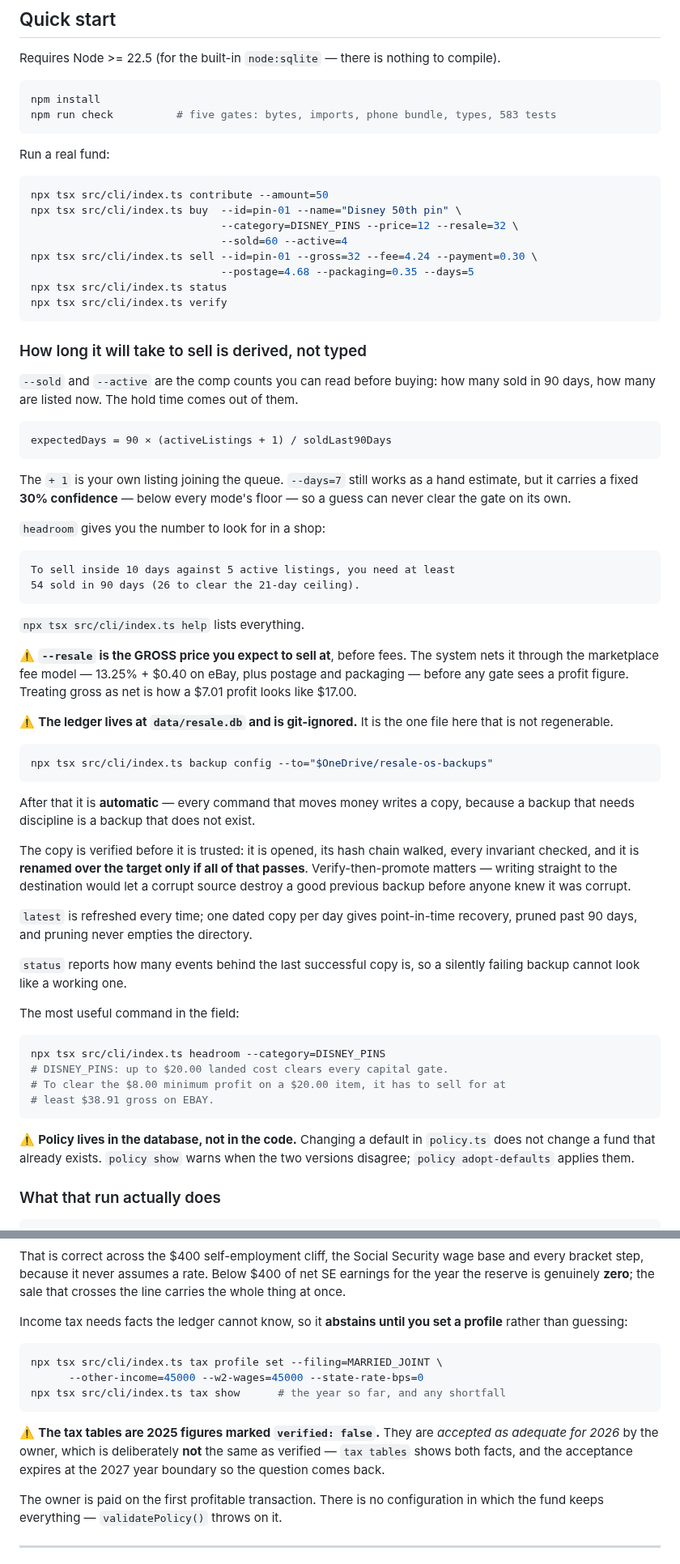
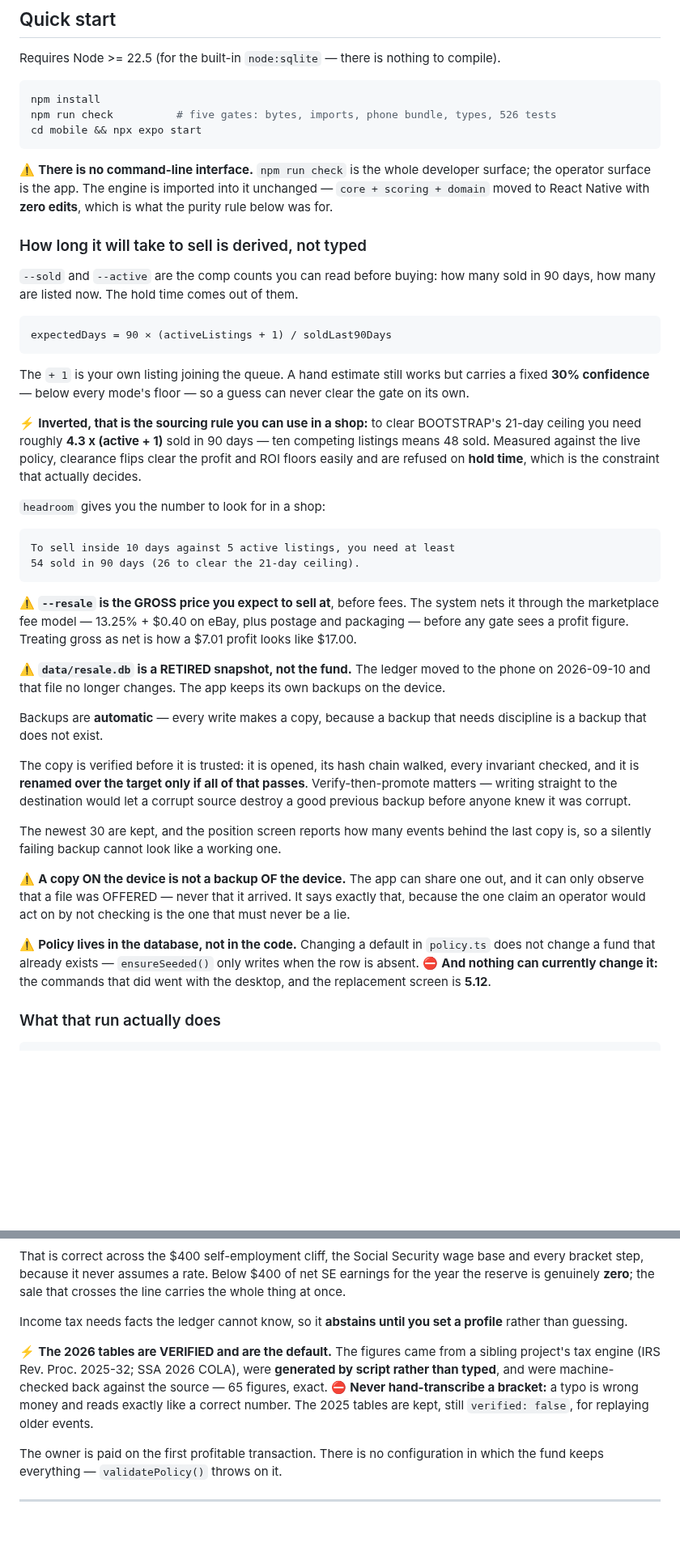
Before and after one commit to jsnyde03/resale-os, a Markdown page: README.md, 2 parts joined by grey strips. Shown at 81% size. Rendered like a GitHub page; blank space fills up the shorter version.

````diff
--- a/README.md
+++ b/README.md
@@ -43,21 +49,14 @@ Requires Node >= 22.5 (for the built-in `node:sqlite` — there is nothing to co
 
 ```bash
 npm install
-npm run check          # five gates: bytes, imports, phone bundle, types, 583 tests
+npm run check          # five gates: bytes, imports, phone bundle, types, 526 tests
+cd mobile && npx expo start
 ```
 
-Run a real fund:
-
-```bash
-npx tsx src/cli/index.ts contribute --amount=50
-npx tsx src/cli/index.ts buy  --id=pin-01 --name="Disney 50th pin" \
-                              --category=DISNEY_PINS --price=12 --resale=32 \
-                              --sold=60 --active=4
-npx tsx src/cli/index.ts sell --id=pin-01 --gross=32 --fee=4.24 --payment=0.30 \
-                              --postage=4.68 --packaging=0.35 --days=5
-npx tsx src/cli/index.ts status
-npx tsx src/cli/index.ts verify
-```
+⚠️ **There is no command-line interface.** `npm run check` is the whole
+developer surface; the operator surface is the app. The engine is imported into
+it unchanged — `core + scoring + domain` moved to React Native with **zero
+edits**, which is what the purity rule below was for.
 
 ### How long it will take to sell is derived, not typed
 
@@ -68,9 +67,15 @@ sold in 90 days, how many are listed now. The hold time comes out of them.
 expectedDays = 90 × (activeListings + 1) / soldLast90Days
 ```
 
-The `+ 1` is your own listing joining the queue. `--days=7` still works as a hand
-estimate, but it carries a fixed **30% confidence** — below every mode's floor —
-so a guess can never clear the gate on its own.
+The `+ 1` is your own listing joining the queue. A hand estimate still works but
+carries a fixed **30% confidence** — below every mode's floor — so a guess can
+never clear the gate on its own.
+
+⚡ **Inverted, that is the sourcing rule you can use in a shop:** to clear
+BOOTSTRAP's 21-day ceiling you need roughly **4.3 x (active + 1)** sold in 90
+days — ten competing listings means 48 sold. Measured against the live policy,
+clearance flips clear the profit and ROI floors easily and are refused on **hold
+time**, which is the constraint that actually decides.
 
 `headroom` gives you the number to look for in a shop:
 
@@ -79,21 +84,16 @@ To sell inside 10 days against 5 active listings, you need at least
 54 sold in 90 days (26 to clear the 21-day ceiling).
 ```
 
-`npx tsx src/cli/index.ts help` lists everything.
-
 ⚠️ **`--resale` is the GROSS price you expect to sell at**, before fees. The
 system nets it through the marketplace fee model — 13.25% + $0.40 on eBay, plus
 postage and packaging — before any gate sees a profit figure. Treating gross as
 net is how a $7.01 profit looks like $17.00.
 
-⚠️ **The ledger lives at `data/resale.db` and is git-ignored.** It is the one
-file here that is not regenerable.
+⚠️ **`data/resale.db` is a RETIRED snapshot, not the fund.** The ledger moved to
+the phone on 2026-09-10 and that file no longer changes. The app keeps its own
+backups on the device.
 
-```bash
-npx tsx src/cli/index.ts backup config --to="$OneDrive/resale-os-backups"
-```
-
-After that it is **automatic** — every command that moves money writes a copy,
+Backups are **automatic** — every write makes a copy,
 because a backup that needs discipline is a backup that does not exist.
 
 The copy is verified before it is trusted: it is opened, its hash chain walked,
@@ -102,24 +102,18 @@ passes**. Verify-then-promote matters — writing straight to the destination
 would let a corrupt source destroy a good previous backup before anyone knew it
 was corrupt.
 
-`latest` is refreshed every time; one dated copy per day gives point-in-time
-recovery, pruned past 90 days, and pruning never empties the directory.
+The newest 30 are kept, and the position screen reports how many events behind
+the last copy is, so a silently failing backup cannot look like a working one.
 
-`status` reports how many events behind the last successful copy is, so a
-silently failing backup cannot look like a working one.
-
-The most useful command in the field:
-
-```bash
-npx tsx src/cli/index.ts headroom --category=DISNEY_PINS
-# DISNEY_PINS: up to $20.00 landed cost clears every capital gate.
-# To clear the $8.00 minimum profit on a $20.00 item, it has to sell for at
-# least $38.91 gross on EBAY.
-```
+⚠️ **A copy ON the device is not a backup OF the device.** The app can share one
+out, and it can only observe that a file was OFFERED — never that it arrived. It
+says exactly that, because the one claim an operator would act on by not
+checking is the one that must never be a lie.
 
 ⚠️ **Policy lives in the database, not in the code.** Changing a default in
-`policy.ts` does not change a fund that already exists. `policy show` warns when
-the two versions disagree; `policy adopt-defaults` applies them.
+`policy.ts` does not change a fund that already exists — `ensureSeeded()` only
+writes when the row is absent. ⛔ **And nothing can currently change it:** the
+commands that did went with the desktop, and the replacement screen is **5.12**.
 
 ### What that run actually does
 
@@ -230,18 +223,14 @@ SE earnings for the year the reserve is genuinely **zero**; the sale that
 crosses the line carries the whole thing at once.
 
 Income tax needs facts the ledger cannot know, so it **abstains until you set a
-profile** rather than guessing:
+profile** rather than guessing.
 
-```bash
-npx tsx src/cli/index.ts tax profile set --filing=MARRIED_JOINT \
-      --other-income=45000 --w2-wages=45000 --state-rate-bps=0
-npx tsx src/cli/index.ts tax show      # the year so far, and any shortfall
-```
-
-⚠️ **The tax tables are 2025 figures marked `verified: false`.** They are
-*accepted as adequate for 2026* by the owner, which is deliberately **not** the
-same as verified — `tax tables` shows both facts, and the acceptance expires at
-the 2027 year boundary so the question comes back.
+⚡ **The 2026 tables are VERIFIED and are the default.** The figures came from a
+sibling project's tax engine (IRS Rev. Proc. 2025-32; SSA 2026 COLA), were
+**generated by script rather than typed**, and were machine-checked back against
+the source — 65 figures, exact. ⛔ **Never hand-transcribe a bracket:** a typo is
+wrong money and reads exactly like a correct number. The 2025 tables are kept,
+still `verified: false`, for replaying older events.
 
 The owner is paid on the first profitable transaction. There is no configuration
 in which the fund keeps everything — `validatePolicy()` throws on it.
````
Also changed, not shown: other parts of README.md (+25 -21 lines), MASTER_PLAN.md (+5 -18 lines), MASTER_PLAN_LOG.md (+57 -0 lines).
